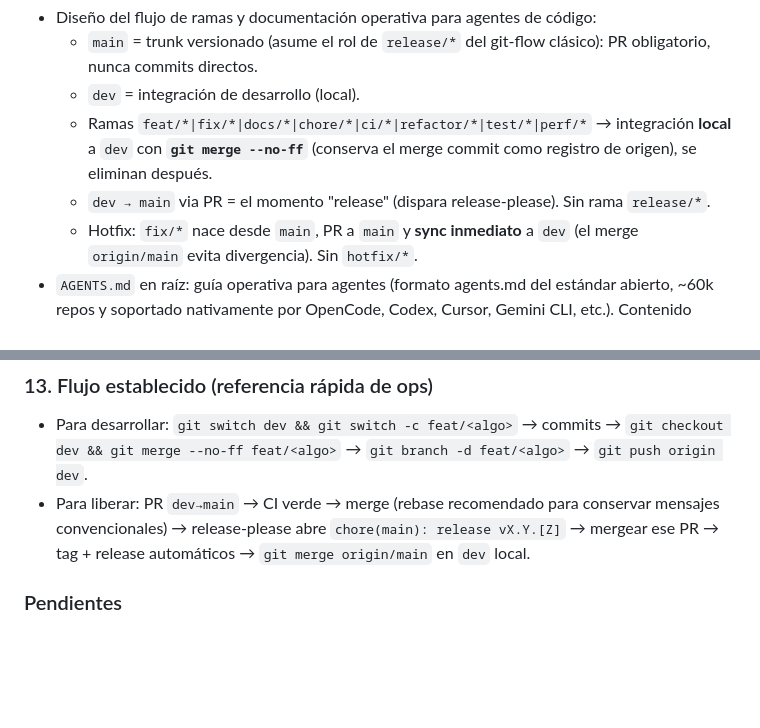
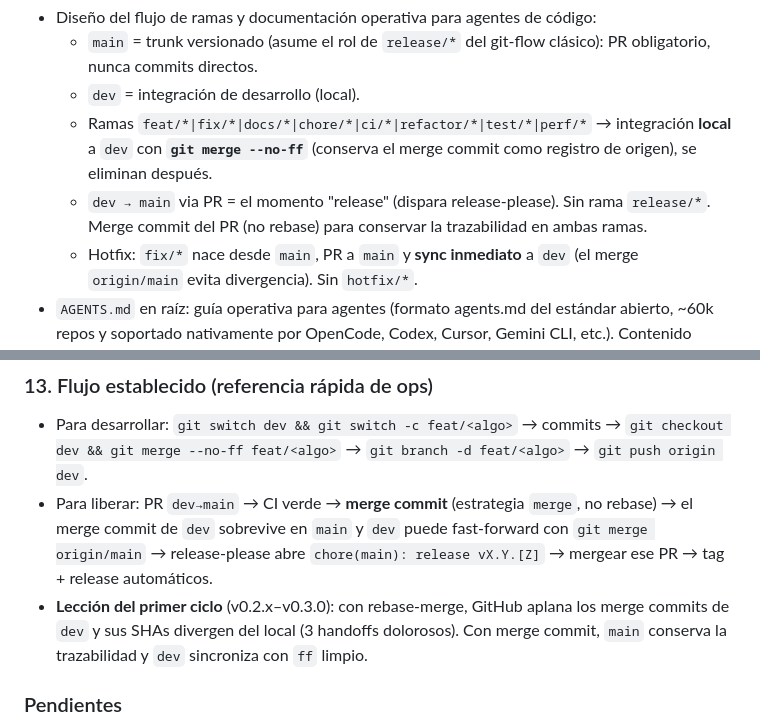
Before and after one commit to JhojanRop/taller-sdlc, a Markdown page: BITACORA.md, 2 parts joined by grey strips. GitHub-like rendering; blank space fills up the shorter version.

```diff
--- a/BITACORA.md
+++ b/BITACORA.md
@@ -159,7 +159,7 @@ app.config.from_object(config[os.getenv("FLASK_ENV", "default")])
   - `main` = trunk versionado (asume el rol de `release/*` del git-flow clásico): PR obligatorio, nunca commits directos.
   - `dev` = integración de desarrollo (local).
   - Ramas `feat/*|fix/*|docs/*|chore/*|ci/*|refactor/*|test/*|perf/*` → integración **local** a `dev` con **`git merge --no-ff`** (conserva el merge commit como registro de origen), se eliminan después.
-  - `dev → main` via PR = el momento "release" (dispara release-please). Sin rama `release/*`.
+  - `dev → main` via PR = el momento "release" (dispara release-please). Sin rama `release/*`. Merge commit del PR (no rebase) para conservar la trazabilidad en ambas ramas.
   - Hotfix: `fix/*` nace desde `main`, PR a `main` y **sync inmediato** a `dev` (el merge `origin/main` evita divergencia). Sin `hotfix/*`.
 - `AGENTS.md` en raíz: guía operativa para agentes (formato agents.md del estándar abierto, ~60k repos y soportado nativamente por OpenCode, Codex, Cursor, Gemini CLI, etc.). Contenido basado en las lecciones de los análisis de ~2,500 AGENTS.md (GitHub) y el spec: comandos ejecutables primero, límites explícitos ("no arregles las 4 vulnerabilidades del lab"), invariantes que fallan silenciosamente, referencia a BITACORA como fuente de verdad de decisiones. Sin reglas redundantes con la maquinaria (hooks) ni rutas volátiles.
 - Enforcement adicional: hook `check-branch-naming` (se excluye en CI; `main`/`dev`/ramas del bot exentas).
@@ -172,7 +172,8 @@ app.config.from_object(config[os.getenv("FLASK_ENV", "default")])
 
 ### 13. Flujo establecido (referencia rápida de ops)
 - Para desarrollar: `git switch dev && git switch -c feat/<algo>` → commits → `git checkout dev && git merge --no-ff feat/<algo>` → `git branch -d feat/<algo>` → `git push origin dev`.
-- Para liberar: PR `dev→main` → CI verde → merge (rebase recomendado para conservar mensajes convencionales) → release-please abre `chore(main): release vX.Y.[Z]` → mergear ese PR → tag + release automáticos → `git merge origin/main` en `dev` local.
+- Para liberar: PR `dev→main` → CI verde → **merge commit** (estrategia `merge`, no rebase) → el merge commit de `dev` sobrevive en `main` y `dev` puede fast-forward con `git merge origin/main` → release-please abre `chore(main): release vX.Y.[Z]` → mergear ese PR → tag + release automáticos.
+- **Lección del primer ciclo** (v0.2.x–v0.3.0): con rebase-merge, GitHub aplana los merge commits de `dev` y sus SHAs divergen del local (3 handoffs dolorosos). Con merge commit, `main` conserva la trazabilidad y `dev` sincroniza con `ff` limpio.
 
 ### Pendientes
 - `bandit` (SAST): activarlo en CI con supresiones `# nosec` **marcando** las vulnerabilidades intencionales del lab (SQLi/XSS/IDOR/uploads). No en pre-commit local, porque gritaría en cada commit.
```
Also changed, not shown: README.md (+4 -2 lines).
